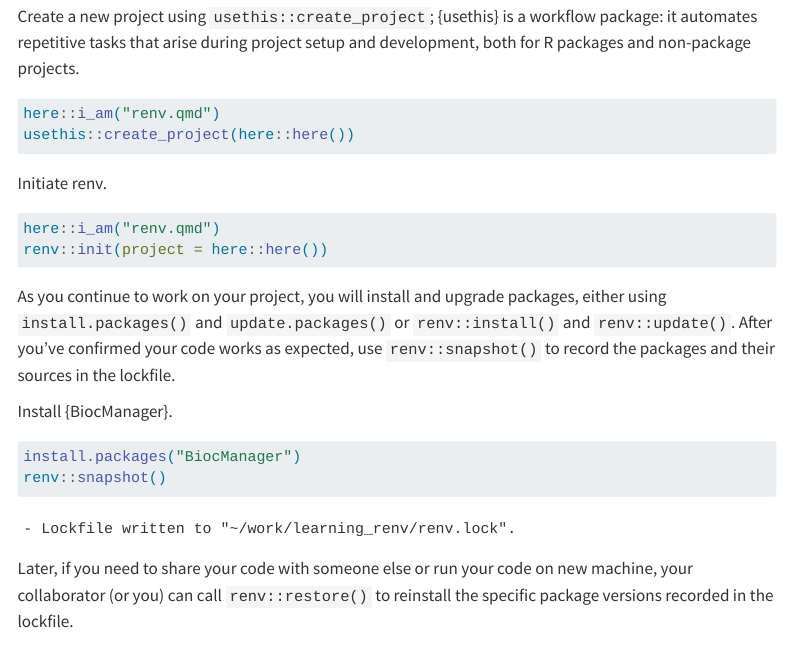
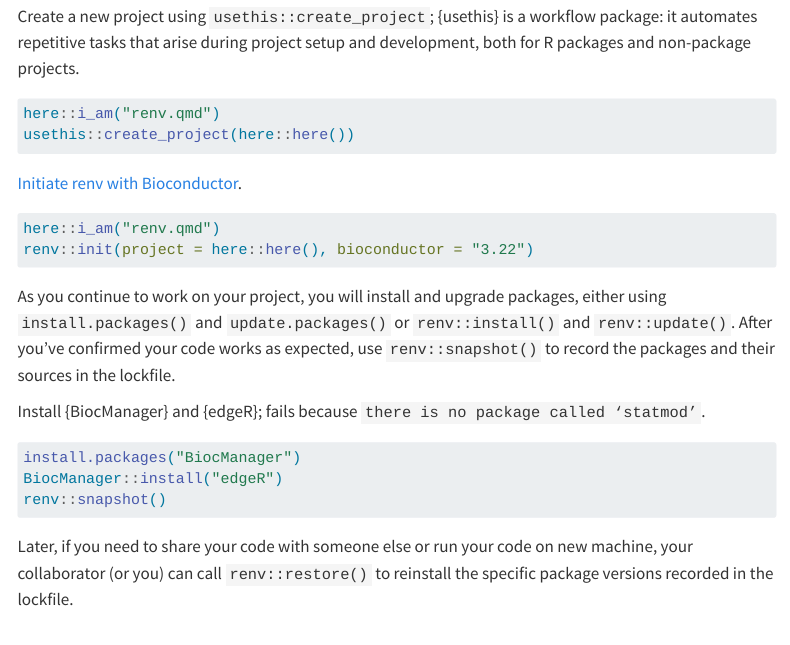
Before and after one commit to davetang/learning_renv, a Quarto document (renv.qmd): the page in a window 1100 px wide, from 1030 px down. Rendered offline with R 4.5, knitr and Pandoc in place of Quarto, with nearby package versions; some code elsewhere in the file could not run offline; menus at the side of the page are left out.

Commit message:
Using {renv} with Bioconductor

````diff
--- a/renv.qmd
+++ b/renv.qmd
@@ -70,23 +70,21 @@ here::i_am("renv.qmd")
 usethis::create_project(here::here())
 ```
 
-Initiate renv.
+[Initiate renv with Bioconductor](https://rstudio.github.io/renv/articles/bioconductor.html).
 
 ```{r renv_init, eval=FALSE}
 here::i_am("renv.qmd")
-renv::init(project = here::here())
+renv::init(project = here::here(), bioconductor = "3.22")
 ```
 
 As you continue to work on your project, you will install and upgrade packages, either using `install.packages()` and `update.packages()` or `renv::install()` and `renv::update()`. After you've confirmed your code works as expected, use `renv::snapshot()` to record the packages and their sources in the lockfile.
 
-Install {BiocManager}.
+Install {BiocManager} and {edgeR}; fails because `there is no package called ‘statmod’`.
 
 ```{r bioc_manager, eval=FALSE}
 install.packages("BiocManager")
+BiocManager::install("edgeR")
 renv::snapshot()
-```
-```
-- Lockfile written to "~/work/learning_renv/renv.lock".
 ```
 
 Later, if you need to share your code with someone else or run your code on new machine, your collaborator (or you) can call `renv::restore()` to reinstall the specific package versions recorded in the lockfile.
````
Also changed, not shown: index.html, 1 other file.
